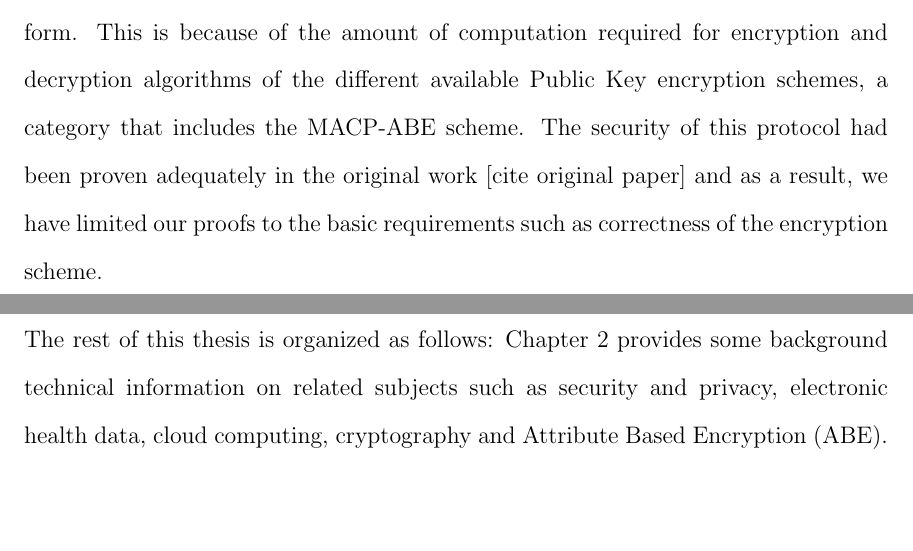
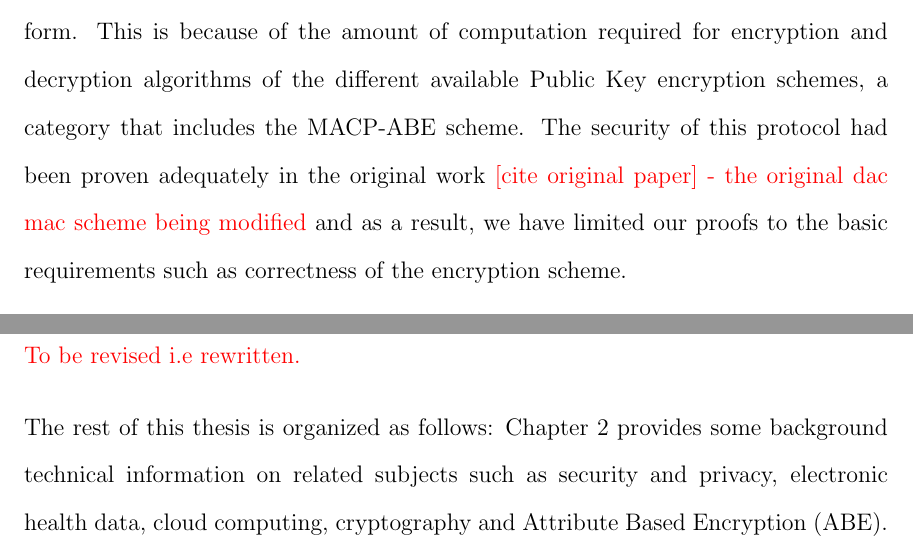
Before and after one commit to chisomiloks/Thesis, a LaTeX thesis (Munachiso_Ilokah_Thesis.tex, which reads introduction.tex): two parts of pages 10 and 11 of 53, joined at a grey line, cut so that both start at the same text, the shorter picture padded with empty space. Compiled offline with pdfLaTeX.

```diff
--- a/introduction.tex
+++ b/introduction.tex
@@ -17,7 +14,9 @@
 
 \section{Thesis Contributions}
 
-In this thesis we have developed a platform for the sharing of health data among multiple parties using untrusted third party storage services. The platform employs the use of symmetric encryption for the security of the actual data sets while a variant of the Multi-Authority Ciphertext Policy Attribute Encryption (MACP-ABE) is applied to encrypt the secret keys that users need to gain access to data in its plain form. This is because of the amount of computation required for encryption and decryption algorithms of the different available Public Key encryption schemes, a category that includes the MACP-ABE scheme. The security of this protocol had been proven adequately in the original work [cite original paper] and as a result, we have limited our proofs to the basic requirements such as correctness of the encryption scheme.
+\textcolor{red}{To be revised i.e rewritten.}
+
+In this thesis we have \textcolor{red}{developed a platform for the sharing of health data among multiple parties using untrusted third party storage services}. The platform employs the use of symmetric encryption for the security of the actual data sets while a variant of the Multi-Authority Ciphertext Policy Attribute Encryption (MACP-ABE) is applied to encrypt the secret keys that users need to gain access to data in its plain form. This is because of the amount of computation required for encryption and decryption algorithms of the different available Public Key encryption schemes, a category that includes the MACP-ABE scheme. The security of this protocol had been proven adequately in the original work \textcolor{red}{[cite original paper] - the original dac mac scheme being modified} and as a result, we have limited our proofs to the basic requirements such as correctness of the encryption scheme.
 
 The major contributions of this thesis are -
 
@@ -31,4 +30,6 @@
 
 \section{Thesis Outline}
 
+\textcolor{red}{To be revised i.e rewritten.}
+
 The rest of this thesis is organized as follows: Chapter 2 provides some background technical information on related subjects such as security and privacy, electronic health data, cloud computing, cryptography and Attribute Based Encryption (ABE). It also provides some background on Attribute Based Encryption together with a review of literature outlining the work that has been done in the area of ABE in order to improve the security and performance original schemes while adding features such as revocation. A review of systems that have been built based on ABE for the handling of health related data is also included. Chapter 3 contains details about the proposed solution including the system and security models together with a detailed description of the entire protocol. Chapter 4 contains a discussion of the results from the implementation and Chapter 5 concludes the thesis and provides information on possible future improvements.
```
Also changed, not shown: introduction.tex (7 more changed lines).
